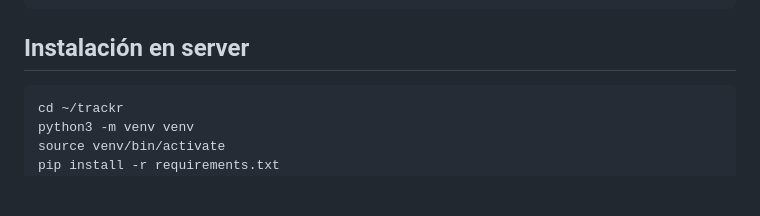
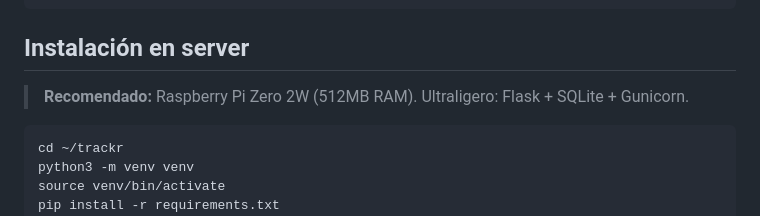
Before and after one commit to FrancoMeneses/TrackR, a Markdown page: README.md, the part around the change. Rendered like a GitHub page; blank space fills up the shorter version.

Commit message:
Add Pi Zero 2W recommendation

````diff
--- a/README.md
+++ b/README.md
@@ -170,6 +170,8 @@ trackr/
 
 ## Instalación en server
 
+> **Recomendado:** Raspberry Pi Zero 2W (512MB RAM). Ultraligero: Flask + SQLite + Gunicorn.
+
 ```bash
 cd ~/trackr
 python3 -m venv venv
````
